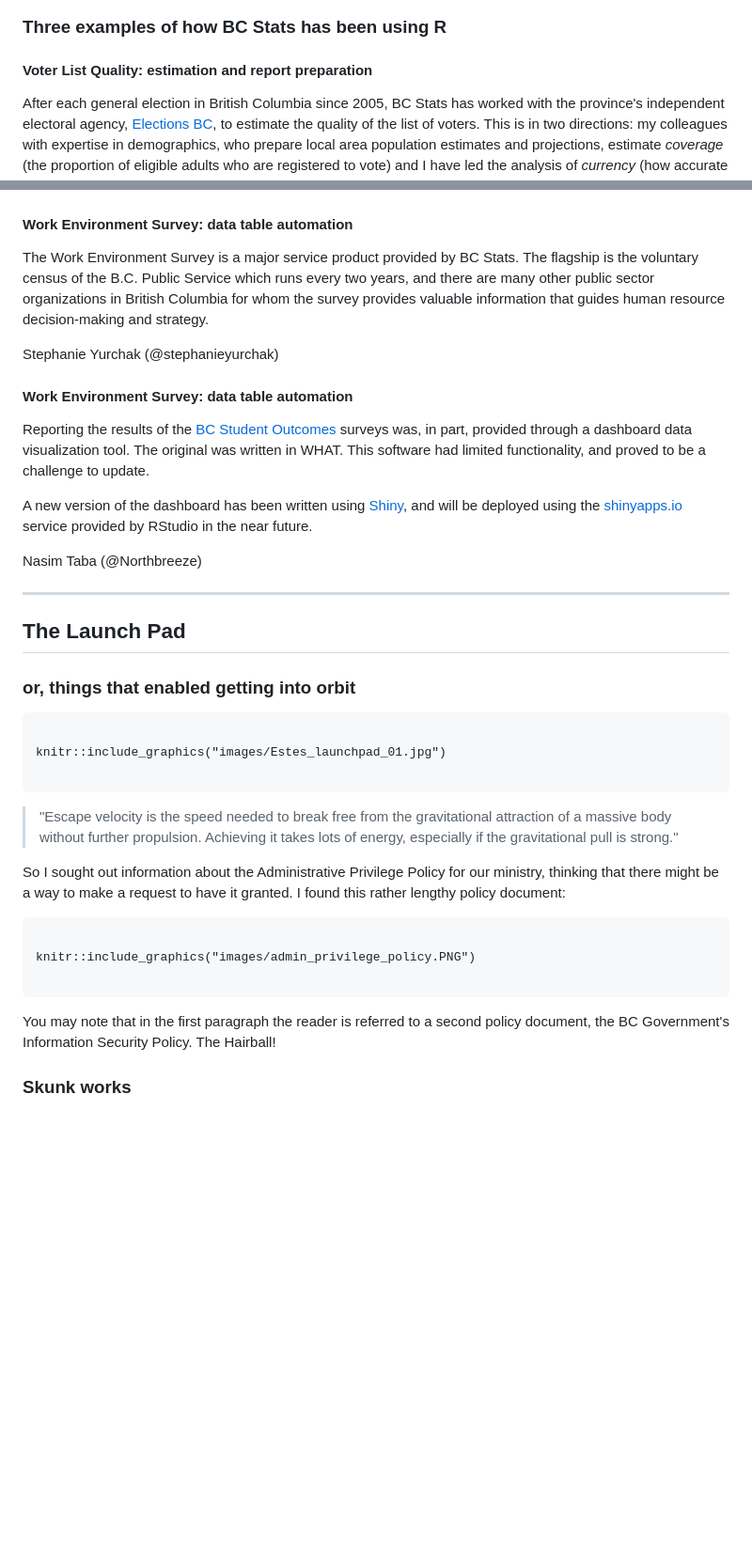
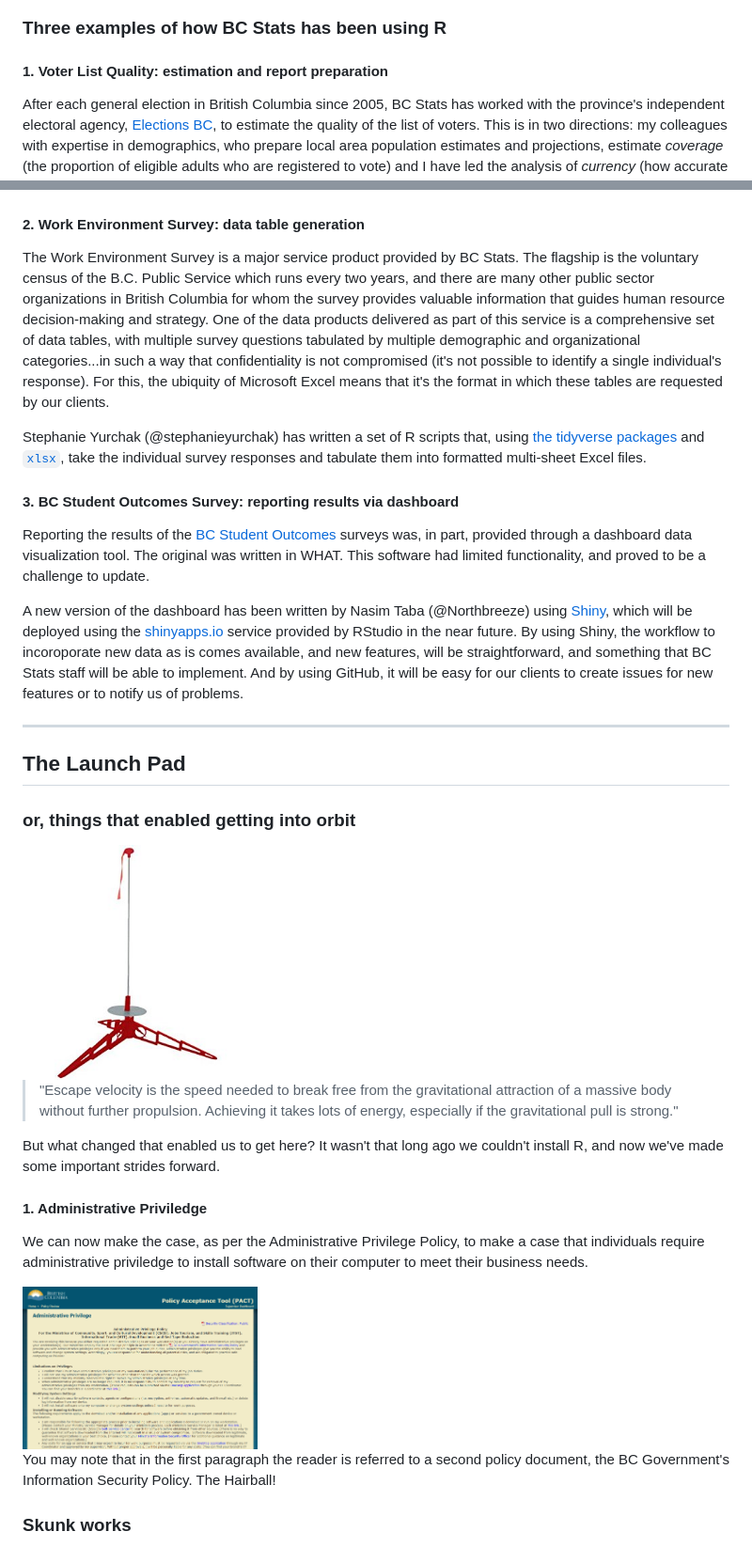
Before and after one commit to bcgov/bcgov-rstats-public-presentations, a Markdown page: 2018-11-07_EARL_Seattle/Overcoming_gravity.md, 2 parts joined by grey strips. Shown: that part at 94% size. GitHub-like rendering; pictures changed too: 2018-11-07_EARL_Seattle/images/Estes_launchpad_01.jpg (added), 2018-11-07_EARL_Seattle/images/admin_privilege_policy.PNG (added); blank space fills up the shorter version.

Commit message:
additional content

````diff
--- a/2018-11-07_EARL_Seattle/Overcoming_gravity.md
+++ b/2018-11-07_EARL_Seattle/Overcoming_gravity.md
@@ -247,7 +245,7 @@ We were excited when we saw that it featured not one but two of the packages tha
 
 ### Three examples of how BC Stats has been using R
 
-#### Voter List Quality: estimation and report preparation
+#### 1. Voter List Quality: estimation and report preparation
 
 After each general election in British Columbia since 2005, BC Stats has worked with the province's independent electoral agency, [Elections BC](https://elections.bc.ca/), to estimate the quality of the list of voters. This is in two directions: my colleagues with expertise in demographics, who prepare local area population estimates and projections, estimate _coverage_ (the proportion of eligible adults who are registered to vote) and I have led the analysis of _currency_ (how accurate the existing voter records are). In previous iterations of the project, we had undertaken the estimate using many of the tools listed above (notably SPSS and Excel), but for this cycle my colleague Julie Hawkins (@JulieHawkins) and I did the work entirely in R. (For more details about analysis, see the [2013 Voters List Quality Measurement](https://elections.bc.ca/docs/rpt/vl/2013-VotersListQualityStudy.pdf) report; note that the 2017 report has not yet been published, and used a logistic regression rather than multiple imputation.)
 
@@ -257,21 +255,19 @@ Of particular note was Julie's use of the [`bookdown`](https://bookdown.org/) pa
 
 
 
-#### Work Environment Survey: data table automation
+#### 2. Work Environment Survey: data table generation
 
-The Work Environment Survey is a major service product provided by BC Stats. The flagship is the voluntary census of the B.C. Public Service which runs every two years, and there are many other public sector organizations in British Columbia for whom the survey provides valuable information that guides human resource decision-making and strategy.
+The Work Environment Survey is a major service product provided by BC Stats. The flagship is the voluntary census of the B.C. Public Service which runs every two years, and there are many other public sector organizations in British Columbia for whom the survey provides valuable information that guides human resource decision-making and strategy. One of the data products delivered as part of this service is a comprehensive set of data tables, with multiple survey questions tabulated by multiple demographic and organizational categories...in such a way that confidentiality is not compromised (it's not possible to identify a single individual's response). For this, the ubiquity of Microsoft Excel means that it's the format in which these tables are requested by our clients.
 
-Stephanie Yurchak (@stephanieyurchak)
+Stephanie Yurchak (@stephanieyurchak) has written a set of R scripts that, using [the tidyverse packages](https://www.tidyverse.org/) and [`xlsx`](https://cran.r-project.org/web/packages/xlsx/index.html), take the individual survey responses and tabulate them into formatted multi-sheet Excel files.
 
 
-#### Work Environment Survey: data table automation
+
+#### 3. BC Student Outcomes Survey: reporting results via dashboard
 
 Reporting the results of the [BC Student Outcomes](http://outcomes.bcstats.gov.bc.ca/Default/Home.aspx) surveys was, in part, provided through a dashboard data visualization tool. The original was written in WHAT. This software had limited functionality, and proved to be a challenge to update.
 
-A new version of the dashboard has been written using [Shiny](https://shiny.rstudio.com/), and will be deployed using the [shinyapps.io](http://www.shinyapps.io/) service provided by RStudio in the near future.
-
-Nasim Taba (@Northbreeze)
-
+A new version of the dashboard has been written by Nasim Taba (@Northbreeze) using [Shiny](https://shiny.rstudio.com/), which will be deployed using the [shinyapps.io](http://www.shinyapps.io/) service provided by RStudio in the near future. By using Shiny, the workflow to incoroporate new data as is comes available, and new features, will be straightforward, and something that BC Stats staff will be able to implement. And by using GitHub, it will be easy for our clients to create issues for new features or to notify us of problems.
 
 
 
@@ -281,27 +277,23 @@ Nasim Taba (@Northbreeze)
 ### or, things that enabled getting into orbit
 
 
-```{r, echo=FALSE, out.height= "400x", fig.align='left'}
+<img src="images/Estes_launchpad_01.jpg" alt="launch pad" width="250"/>
 
-knitr::include_graphics("images/Estes_launchpad_01.jpg")
 
-```
 
 
 > "Escape velocity is the speed needed to break free from the gravitational attraction of a massive body without further propulsion. Achieving it takes lots of energy, especially if the gravitational pull is strong."
 
 
+But what changed that enabled us to get here? It wasn't that long ago we couldn't install R, and now we've made some important strides forward.
+
+#### 1. Administrative Priviledge
+
+We can now make the case, as per the Administrative Privilege Policy, to make a case that individuals require administrative priviledge to install software on their computer to meet their business needs.
+
+<img src="images/admin_privilege_policy.PNG" alt="admin privilege policy" width="250"/>
 
 
-
-
-So I sought out information about the Administrative Privilege Policy for our ministry, thinking that there might be a way to make a request to have it granted. I found this rather lengthy policy document:
-
-```{r, echo=FALSE, out.width= "400x", fig.align='left'}
-
-knitr::include_graphics("images/admin_privilege_policy.PNG")
-
-```
 
 You may note that in the first paragraph the reader is referred to a second policy document, the BC Government's Information Security Policy. The Hairball!
 
````
Also changed, not shown: other parts of 2018-11-07_EARL_Seattle/Overcoming_gravity.md (+1 -3 lines).
